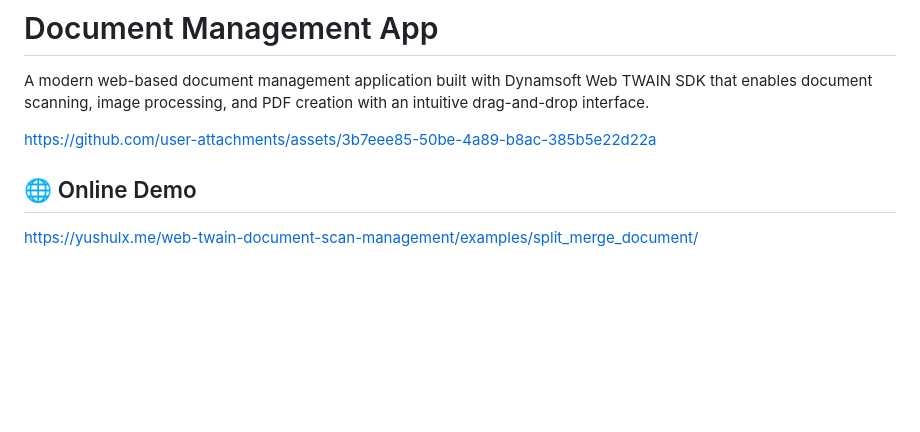
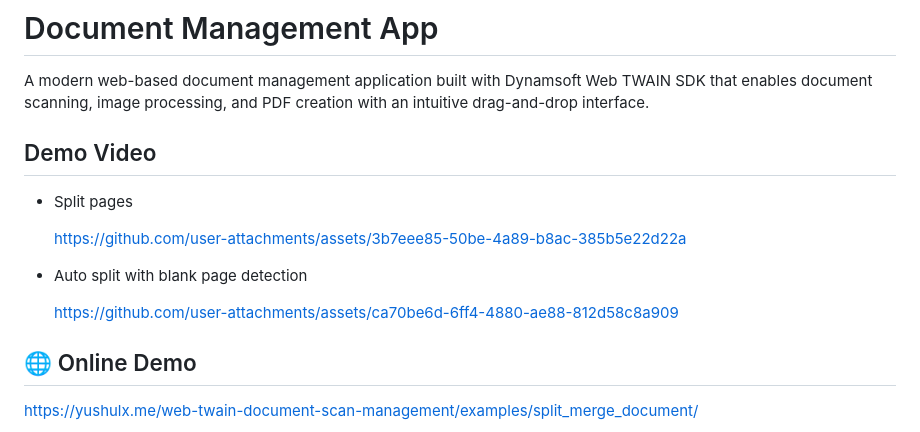
Before and after one commit to yushulx/web-twain-document-scan-management, a Markdown page: examples/split_merge_document/README.md, the part around the change. Drawn GitHub-style; blank space fills up the shorter version.

```diff
--- a/examples/split_merge_document/README.md
+++ b/examples/split_merge_document/README.md
@@ -2,7 +2,16 @@
 
 A modern web-based document management application built with Dynamsoft Web TWAIN SDK that enables document scanning, image processing, and PDF creation with an intuitive drag-and-drop interface.
 
-https://github.com/user-attachments/assets/3b7eee85-50be-4a89-b8ac-385b5e22d22a
+## Demo Video
+- Split pages
+
+  https://github.com/user-attachments/assets/3b7eee85-50be-4a89-b8ac-385b5e22d22a
+
+- Auto split with blank page detection
+
+  https://github.com/user-attachments/assets/ca70be6d-6ff4-4880-ae88-812d58c8a909
+
+
 
 ## 🌐 Online Demo
 https://yushulx.me/web-twain-document-scan-management/examples/split_merge_document/
```
